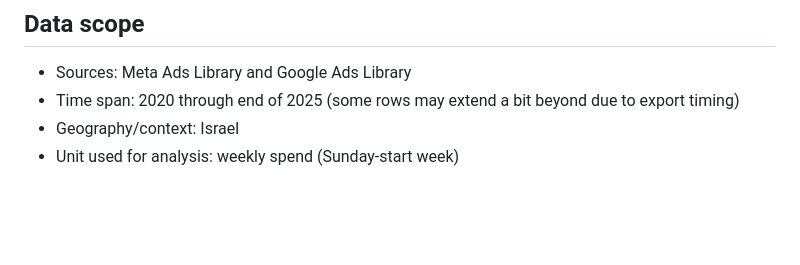
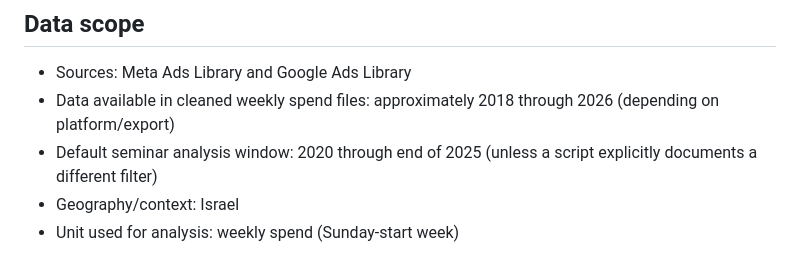
Before and after one commit to Zada5/seminarion_calcala, a Markdown page: AGENTS.md, the part around the change. GitHub-like rendering; blank space fills up the shorter version.

Commit message:
Update AGENTS.md
Co-authored-by: Copilot <175728472+Copilot@users.noreply.github.com>

```diff
--- a/AGENTS.md
+++ b/AGENTS.md
@@ -8,7 +8,8 @@ Main research question:
 
 ## Data scope
 - Sources: Meta Ads Library and Google Ads Library
-- Time span: 2020 through end of 2025 (some rows may extend a bit beyond due to export timing)
+- Data available in cleaned weekly spend files: approximately 2018 through 2026 (depending on platform/export)
+- Default seminar analysis window: 2020 through end of 2025 (unless a script explicitly documents a different filter)
 - Geography/context: Israel
 - Unit used for analysis: weekly spend (Sunday-start week)
 
```
